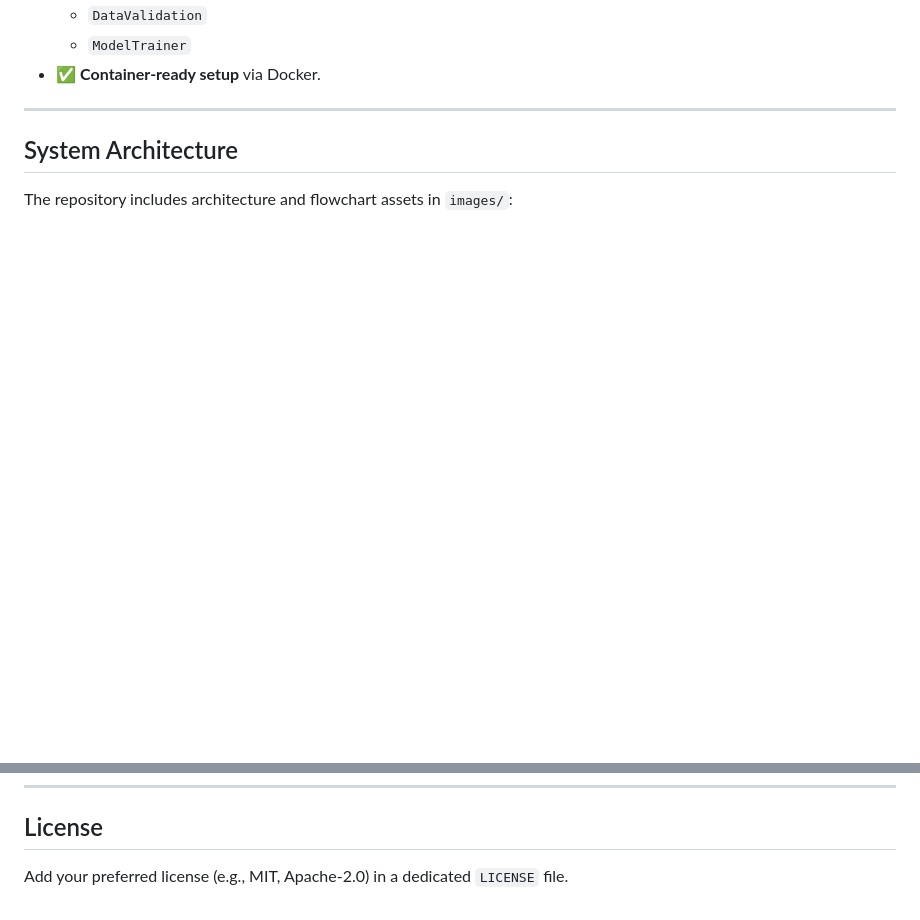
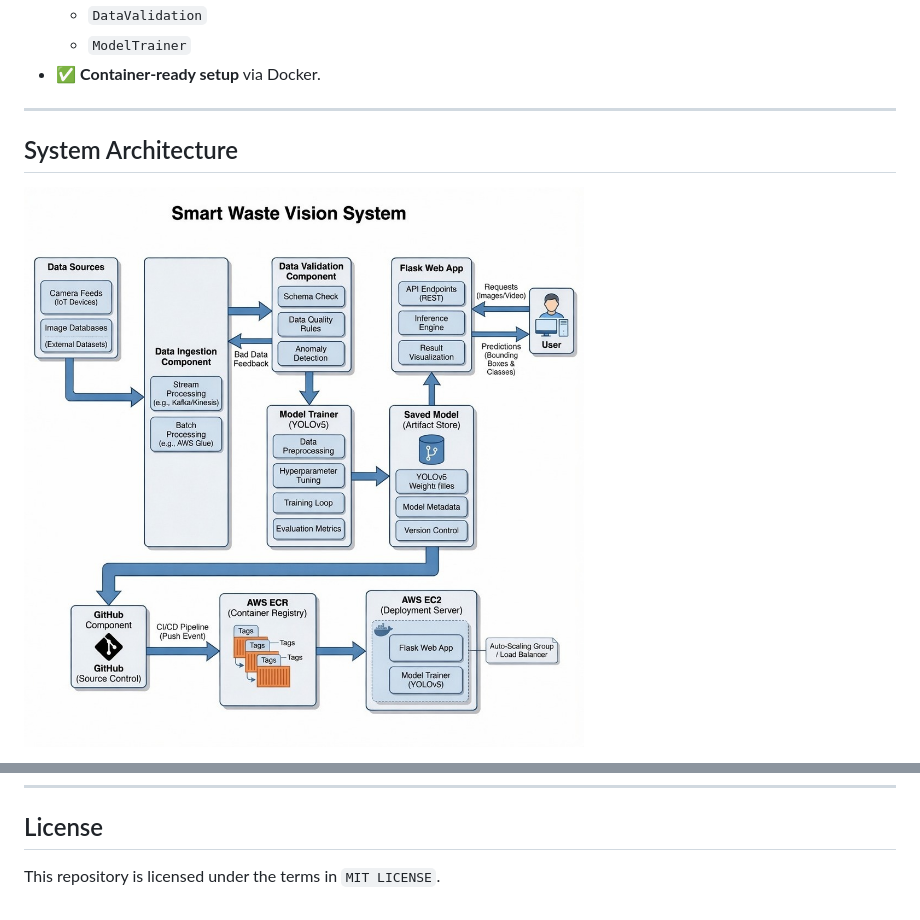
Before and after one commit to Pavankumarmanagoli/Smart-Waste-Vision-System, a Markdown page: README.md, 2 parts joined by grey strips. GitHub-like rendering; blank space fills up the shorter version.

Commit message:
Updated README for clarity and completeness
Updated README to enhance project details and structure.

```diff
--- a/README.md
+++ b/README.md
@@ -34,5 +34,5 @@ Waste sorting is a practical sustainability challenge. This project demonstrates
 
 ## System Architecture
 
-The repository includes architecture and flowchart assets in `images/`:
+![Architecture](images/Architecture.png)
 
@@ -255,4 +256,4 @@ Production-oriented flow for this project:
 
 ## License
 
-Add your preferred license (e.g., MIT, Apache-2.0) in a dedicated `LICENSE` file.
+This repository is licensed under the terms in `MIT LICENSE`.
```
Also changed, not shown: other parts of README.md (+5 -4 lines).
